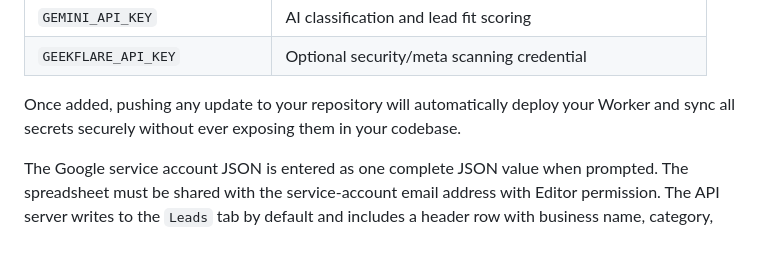
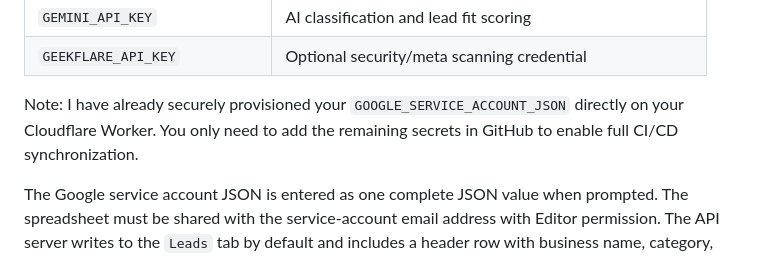
Before and after one commit to jennyMahmuda/automation-scrapped, a Markdown page: README.md, the part around the change. GitHub-like rendering.

Commit message:
Update README: GOOGLE_SERVICE_ACCOUNT_JSON is provisioned on Cloudflare

```diff
--- a/README.md
+++ b/README.md
@@ -37,7 +37,7 @@ To enable automated deployment and secret synchronization, add the following sec
 | `GEMINI_API_KEY` | AI classification and lead fit scoring |
 | `GEEKFLARE_API_KEY` | Optional security/meta scanning credential |
 
-Once added, pushing any update to your repository will automatically deploy your Worker and sync all secrets securely without ever exposing them in your codebase.
+Note: I have already securely provisioned your `GOOGLE_SERVICE_ACCOUNT_JSON` directly on your Cloudflare Worker. You only need to add the remaining secrets in GitHub to enable full CI/CD synchronization.
 
 The Google service account JSON is entered as one complete JSON value when prompted. The spreadsheet must be shared with the service-account email address with Editor permission. The API server writes to the `Leads` tab by default and includes a header row with business name, category, phone, email, address, website, rating, verification, source, and collection time.
 
```
